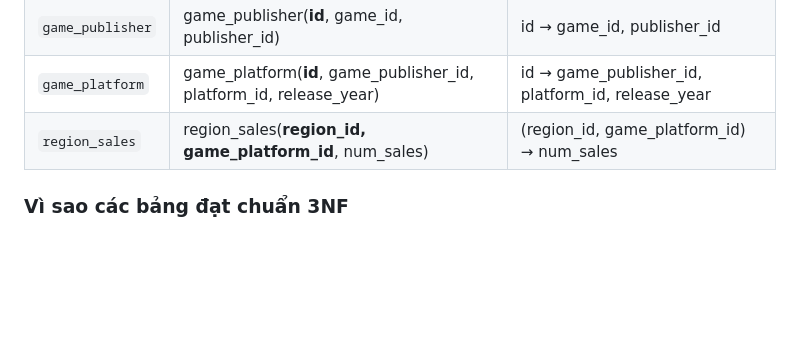
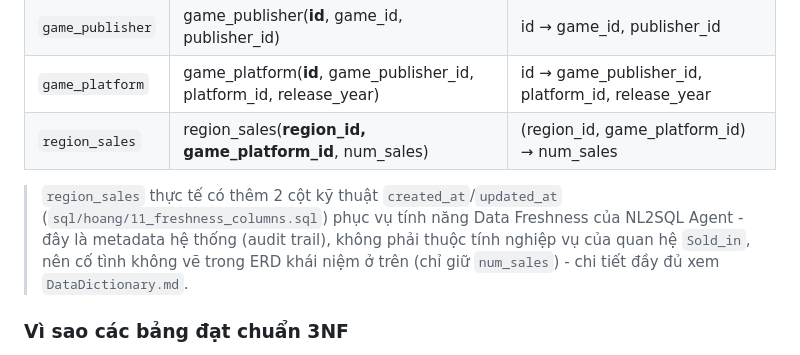
Before and after one commit to HoangLeminh17/dbi202-assignment, a Markdown page: erd-dictionary/ERD.md, the part around the change. Drawn GitHub-style; blank space fills up the shorter version.

```diff
--- a/erd-dictionary/ERD.md
+++ b/erd-dictionary/ERD.md
@@ -43,6 +43,12 @@ Sau khi chuyển mô hình ER sang mô hình quan hệ (relational model), mỗi
 | `game_platform` | game_platform(**id**, game_publisher_id, platform_id, release_year) | id → game_publisher_id, platform_id, release_year |
 | `region_sales` | region_sales(**region_id, game_platform_id**, num_sales) | (region_id, game_platform_id) → num_sales |
 
+> `region_sales` thực tế có thêm 2 cột kỹ thuật `created_at`/`updated_at`
+> (`sql/hoang/11_freshness_columns.sql`) phục vụ tính năng Data Freshness của
+> NL2SQL Agent - đây là metadata hệ thống (audit trail), không phải thuộc
+> tính nghiệp vụ của quan hệ `Sold_in`, nên cố tình không vẽ trong ERD khái
+> niệm ở trên (chỉ giữ `num_sales`) - chi tiết đầy đủ xem `DataDictionary.md`.
+
 ### Vì sao các bảng đạt chuẩn 3NF
 
 Một lược đồ đạt 3NF khi đã đạt 2NF (không có phụ thuộc bộ phận vào khoá chính) và không tồn tại phụ thuộc bắc cầu (transitive dependency) - tức không có thuộc tính không khoá nào phụ thuộc vào một thuộc tính không khoá khác.
```
Also changed, not shown: README.md (+10 -1 lines), erd-dictionary/DataDictionary.md (+2 -0 lines).
